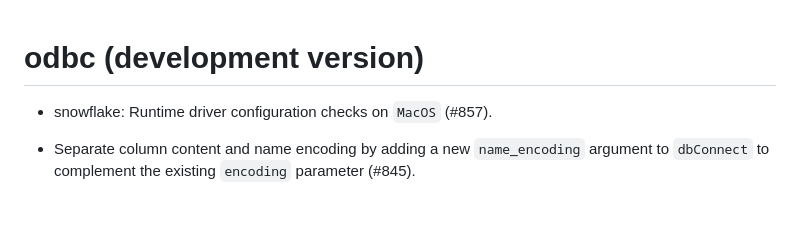
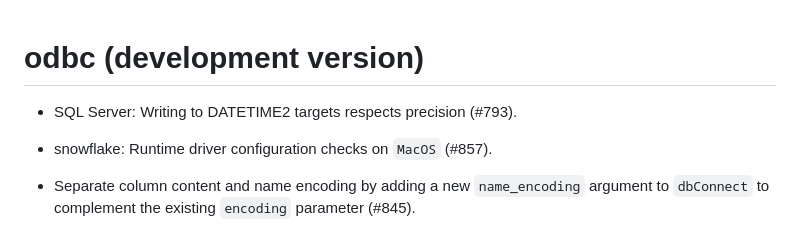
Before and after one commit to r-dbi/odbc, a Markdown page: NEWS.md, the part around the change. GitHub-like rendering; blank space fills up the shorter version.

Commit message:
NEWS: update

```diff
--- a/NEWS.md
+++ b/NEWS.md
@@ -1,5 +1,6 @@
 # odbc (development version)
 
+* SQL Server: Writing to DATETIME2 targets respects precision (#793).
 
 * snowflake: Runtime driver configuration checks on `MacOS` (#857).
 
```
